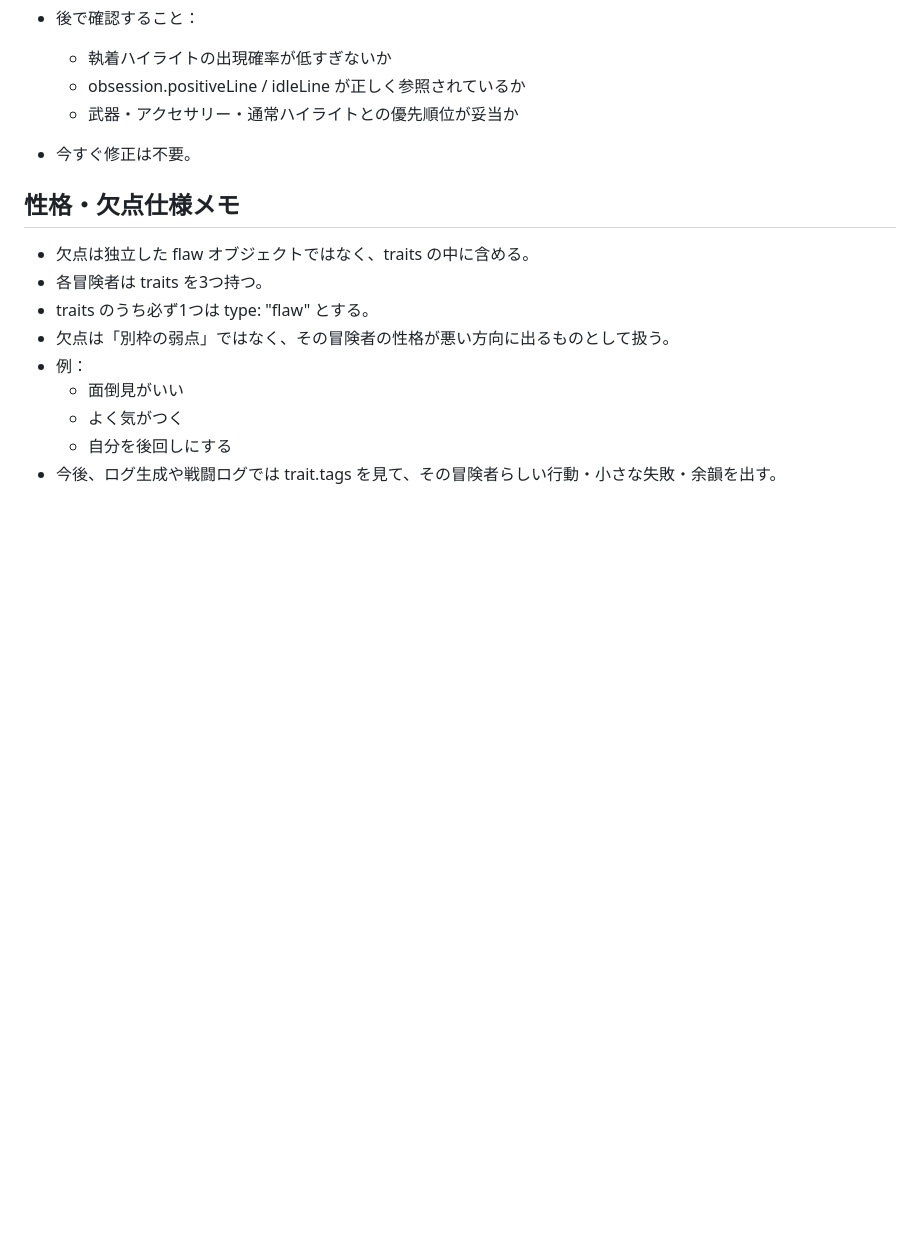
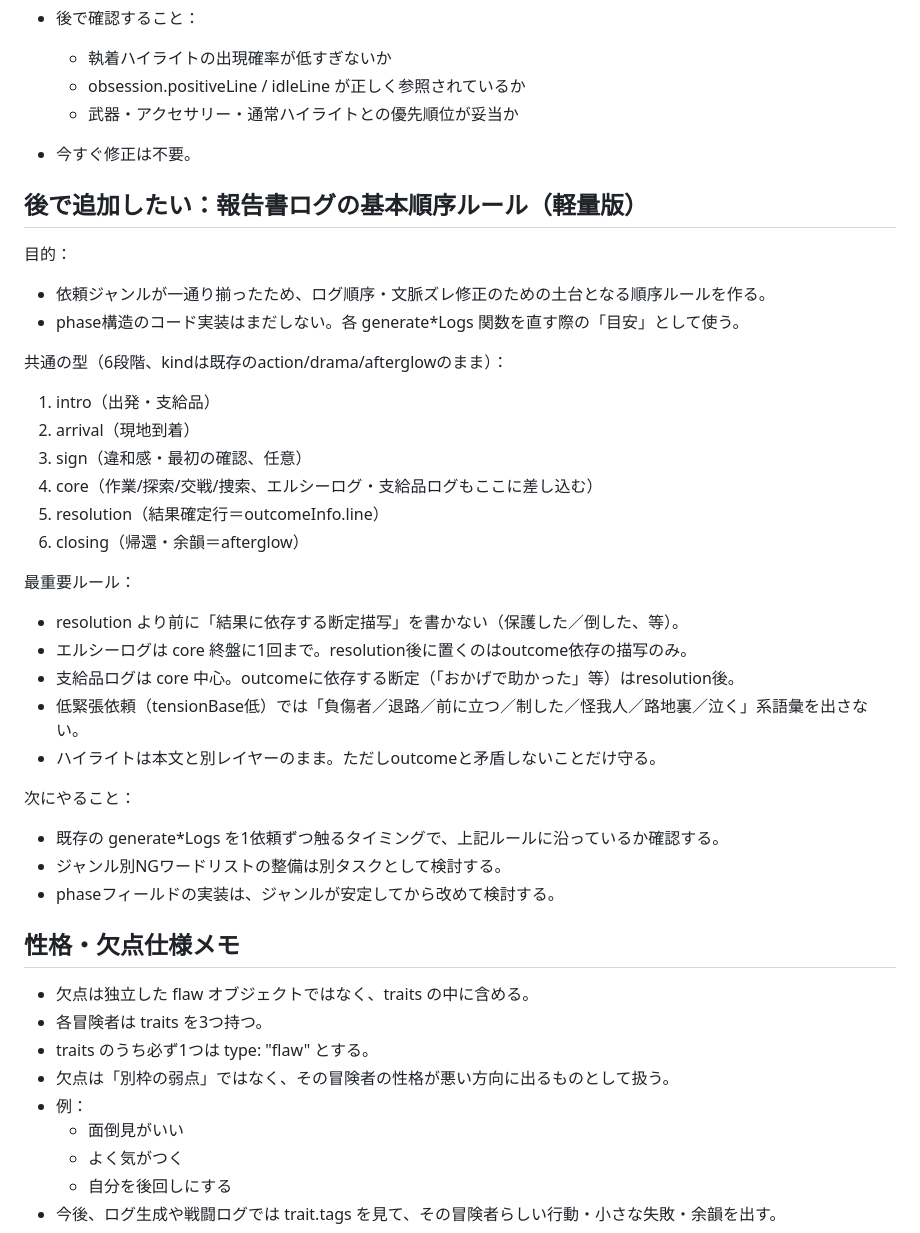
Before and after one commit to kaz6/guild-log-mock, a Markdown page: NEXT_TASKS.md, the part around one of its changes. GitHub-like rendering; blank space fills up the shorter version.

```diff
--- a/NEXT_TASKS.md
+++ b/NEXT_TASKS.md
@@ -246,6 +246,32 @@ phase案：
   * obsession.positiveLine / idleLine が正しく参照されているか
   * 武器・アクセサリー・通常ハイライトとの優先順位が妥当か
 * 今すぐ修正は不要。
+
+## 後で追加したい：報告書ログの基本順序ルール（軽量版）
+
+目的：
+- 依頼ジャンルが一通り揃ったため、ログ順序・文脈ズレ修正のための土台となる順序ルールを作る。
+- phase構造のコード実装はまだしない。各 generate*Logs 関数を直す際の「目安」として使う。
+
+共通の型（6段階、kindは既存のaction/drama/afterglowのまま）：
+1. intro（出発・支給品）
+2. arrival（現地到着）
+3. sign（違和感・最初の確認、任意）
+4. core（作業/探索/交戦/捜索、エルシーログ・支給品ログもここに差し込む）
+5. resolution（結果確定行＝outcomeInfo.line）
+6. closing（帰還・余韻＝afterglow）
+
+最重要ルール：
+- resolution より前に「結果に依存する断定描写」を書かない（保護した／倒した、等）。
+- エルシーログは core 終盤に1回まで。resolution後に置くのはoutcome依存の描写のみ。
+- 支給品ログは core 中心。outcomeに依存する断定（「おかげで助かった」等）はresolution後。
+- 低緊張依頼（tensionBase低）では「負傷者／退路／前に立つ／制した／怪我人／路地裏／泣く」系語彙を出さない。
+- ハイライトは本文と別レイヤーのまま。ただしoutcomeと矛盾しないことだけ守る。
+
+次にやること：
+- 既存の generate*Logs を1依頼ずつ触るタイミングで、上記ルールに沿っているか確認する。
+- ジャンル別NGワードリストの整備は別タスクとして検討する。
+- phaseフィールドの実装は、ジャンルが安定してから改めて検討する。
 
 ## 性格・欠点仕様メモ
 
```
Also changed, not shown: other parts of NEXT_TASKS.md (+45 -0 lines).
